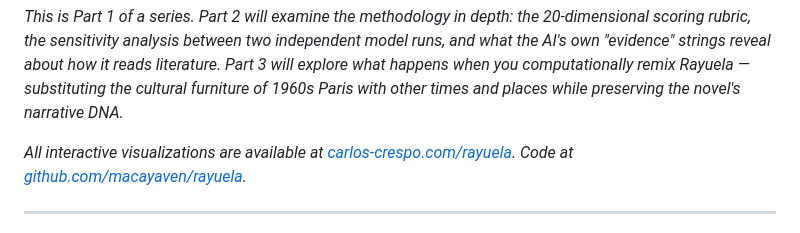
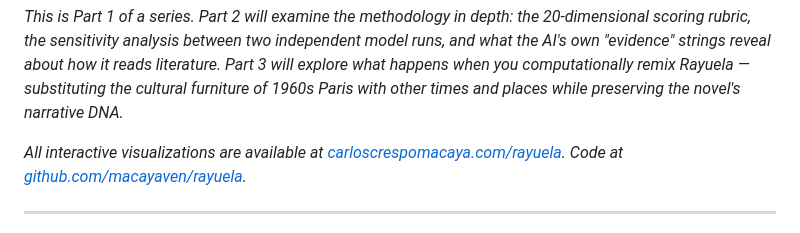
Before and after one commit to macayaven/rayuela, a Markdown page: ARTICLE_PART1.md, the part around the change. Drawn GitHub-style.

Commit message:
Update domain to carloscrespomacaya.com
Co-Authored-By: Claude Opus 4.6 <noreply@anthropic.com>

```diff
--- a/ARTICLE_PART1.md
+++ b/ARTICLE_PART1.md
@@ -113,7 +113,7 @@ The AI is a microscope, not a judge. It reveals structure that was always there
 
 *This is Part 1 of a series. Part 2 will examine the methodology in depth: the 20-dimensional scoring rubric, the sensitivity analysis between two independent model runs, and what the AI's own "evidence" strings reveal about how it reads literature. Part 3 will explore what happens when you computationally remix Rayuela — substituting the cultural furniture of 1960s Paris with other times and places while preserving the novel's narrative DNA.*
 
-*All interactive visualizations are available at [carlos-crespo.com/rayuela](https://carlos-crespo.com/rayuela). Code at [github.com/macayaven/rayuela](https://github.com/macayaven/rayuela).*
+*All interactive visualizations are available at [carloscrespomacaya.com/rayuela](https://carloscrespomacaya.com/rayuela). Code at [github.com/macayaven/rayuela](https://github.com/macayaven/rayuela).*
 
 ---
 
```
Also changed, not shown: ARTICLE_LOG.md (line endings or trailing spaces).
